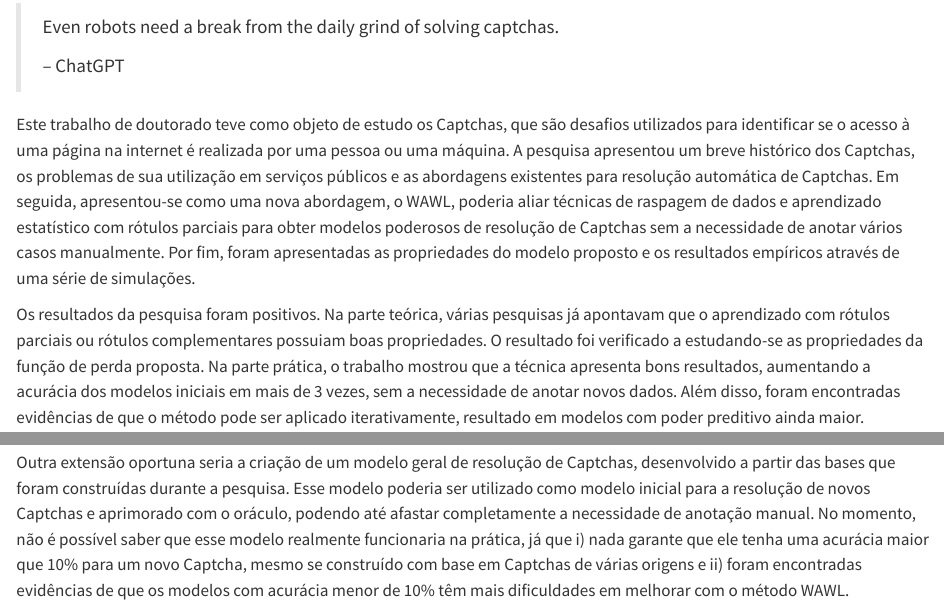
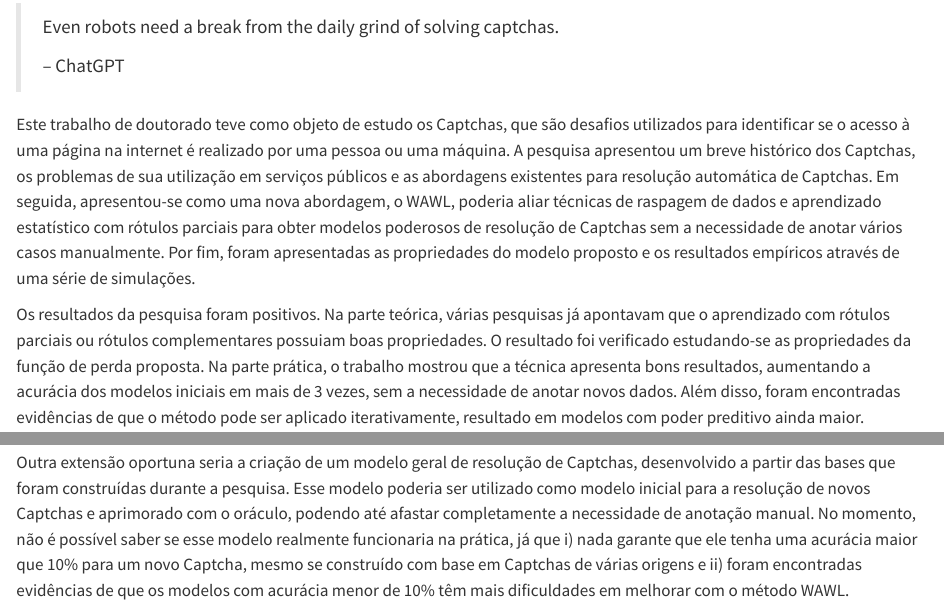
Before and after one commit to jtrecenti/doutorado, a Quarto document (inst/book/conclusoes.qmd): the page in a window 1100 px wide, from 70 px down, and a second part further down, joined at a grey line. Rendered offline with R 4.5, knitr and Pandoc in place of Quarto, with nearby package versions.

Commit message:
Update conclusoes.qmd

```diff
--- a/inst/book/conclusoes.qmd
+++ b/inst/book/conclusoes.qmd
@@ -8,9 +8,9 @@
 > -- ChatGPT
 :::
 
-Este trabalho de doutorado teve como objeto de estudo os Captchas, que são desafios utilizados para identificar se o acesso à uma página na internet é realizada por uma pessoa ou uma máquina. A pesquisa apresentou um breve histórico dos Captchas, os problemas de sua utilização em serviços públicos e as abordagens existentes para resolução automática de Captchas. Em seguida, apresentou-se como uma nova abordagem, o WAWL, poderia aliar técnicas de raspagem de dados e aprendizado estatístico com rótulos parciais para obter modelos poderosos de resolução de Captchas sem a necessidade de anotar vários casos manualmente. Por fim, foram apresentadas as propriedades do modelo proposto e os resultados empíricos através de uma série de simulações.
+Este trabalho de doutorado teve como objeto de estudo os Captchas, que são desafios utilizados para identificar se o acesso à uma página na internet é realizado por uma pessoa ou uma máquina. A pesquisa apresentou um breve histórico dos Captchas, os problemas de sua utilização em serviços públicos e as abordagens existentes para resolução automática de Captchas. Em seguida, apresentou-se como uma nova abordagem, o WAWL, poderia aliar técnicas de raspagem de dados e aprendizado estatístico com rótulos parciais para obter modelos poderosos de resolução de Captchas sem a necessidade de anotar vários casos manualmente. Por fim, foram apresentadas as propriedades do modelo proposto e os resultados empíricos através de uma série de simulações.
 
-Os resultados da pesquisa foram positivos. Na parte teórica, várias pesquisas já apontavam que o aprendizado com rótulos parciais ou rótulos complementares possuiam boas propriedades. O resultado foi verificado a estudando-se as propriedades da função de perda proposta. Na parte prática, o trabalho mostrou que a técnica apresenta bons resultados, aumentando a acurácia dos modelos iniciais em mais de 3 vezes, sem a necessidade de anotar novos dados. Além disso, foram encontradas evidências de que o método pode ser aplicado iterativamente, resultado em modelos com poder preditivo ainda maior.
+Os resultados da pesquisa foram positivos. Na parte teórica, várias pesquisas já apontavam que o aprendizado com rótulos parciais ou rótulos complementares possuiam boas propriedades. O resultado foi verificado estudando-se as propriedades da função de perda proposta. Na parte prática, o trabalho mostrou que a técnica apresenta bons resultados, aumentando a acurácia dos modelos iniciais em mais de 3 vezes, sem a necessidade de anotar novos dados. Além disso, foram encontradas evidências de que o método pode ser aplicado iterativamente, resultado em modelos com poder preditivo ainda maior.
 
 As contribuições do estudo podem ser organizadas em três tipos: contribuições para a sociedade em geral, contribuições para a pesquisa acadêmica e contribuições para a comunidade de programação. Os próximos parágrafos descrevem esses avanços.
 
@@ -30,4 +30,4 @@ Uma extensão possível desta pesquisa é a criação de um modelo que aprende d
 
-Outra extensão oportuna seria a criação de um modelo geral de resolução de Captchas, desenvolvido a partir das bases que foram construídas durante a pesquisa. Esse modelo poderia ser utilizado como modelo inicial para a resolução de novos Captchas e aprimorado com o oráculo, podendo até afastar completamente a necessidade de anotação manual. No momento, não é possível saber que esse modelo realmente funcionaria na prática, já que i) nada garante que ele tenha uma acurácia maior que 10% para um novo Captcha, mesmo se construído com base em Captchas de várias origens e ii) foram encontradas evidências de que os modelos com acurácia menor de 10% têm mais dificuldades em melhorar com o método WAWL.
+Outra extensão oportuna seria a criação de um modelo geral de resolução de Captchas, desenvolvido a partir das bases que foram construídas durante a pesquisa. Esse modelo poderia ser utilizado como modelo inicial para a resolução de novos Captchas e aprimorado com o oráculo, podendo até afastar completamente a necessidade de anotação manual. No momento, não é possível saber se esse modelo realmente funcionaria na prática, já que i) nada garante que ele tenha uma acurácia maior que 10% para um novo Captcha, mesmo se construído com base em Captchas de várias origens e ii) foram encontradas evidências de que os modelos com acurácia menor de 10% têm mais dificuldades em melhorar com o método WAWL.
 
 A presente tese foi fruto de um longo processo de investigação e desenvolvimento, investigando os aspectos relevantes dos Captchas de textos em imagens. Espera-se que a metodologia proposta, os resultados obtidos e os pacotes computacionais desenvolvidos sejam úteis na luta pela abertura dos dados públicos, especialmente no judiciário. O uso de Captchas em sites de serviços públicos deve acabar.
```
Also changed, not shown: inst/book/conclusoes.qmd (2 more changed lines).
